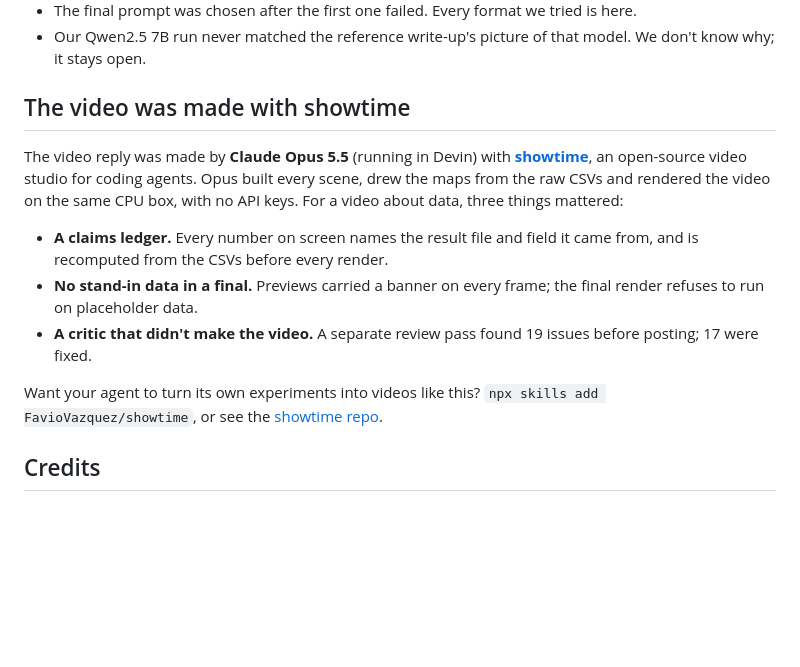
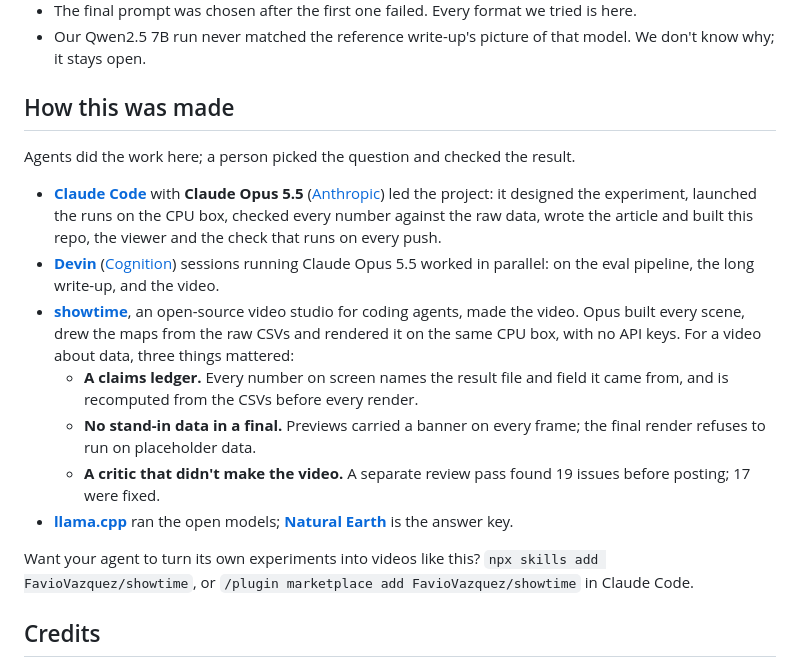
Before and after one commit to FavioVazquez/land-or-water, a Markdown page: README.md, the part around one of its changes. Drawn GitHub-style; blank space fills up the shorter version.

Commit message:
README: how this was made (Claude Code, Devin, showtime, llama.cpp)

```diff
--- a/README.md
+++ b/README.md
@@ -93,15 +93,19 @@ GitHub runs that check on every push, so a green badge means the write-up matche
 - The final prompt was chosen after the first one failed. Every format we tried is here.
 - Our Qwen2.5 7B run never matched the reference write-up's picture of that model. We don't know why; it stays open.
 
-## The video was made with showtime
+## How this was made
 
-The video reply was made by **Claude Opus 5.5** (running in Devin) with **[showtime](https://github.com/FavioVazquez/showtime)**, an open-source video studio for coding agents. Opus built every scene, drew the maps from the raw CSVs and rendered the video on the same CPU box, with no API keys. For a video about data, three things mattered:
+Agents did the work here; a person picked the question and checked the result.
 
-- **A claims ledger.** Every number on screen names the result file and field it came from, and is recomputed from the CSVs before every render.
-- **No stand-in data in a final.** Previews carried a banner on every frame; the final render refuses to run on placeholder data.
-- **A critic that didn't make the video.** A separate review pass found 19 issues before posting; 17 were fixed.
+- **[Claude Code](https://claude.com/claude-code)** with **Claude Opus 5.5** ([Anthropic](https://www.anthropic.com)) led the project: it designed the experiment, launched the runs on the CPU box, checked every number against the raw data, wrote the article and built this repo, the viewer and the check that runs on every push.
+- **[Devin](https://devin.ai)** ([Cognition](https://cognition.ai)) sessions running Claude Opus 5.5 worked in parallel: on the eval pipeline, the long write-up, and the video.
+- **[showtime](https://github.com/FavioVazquez/showtime)**, an open-source video studio for coding agents, made the video. Opus built every scene, drew the maps from the raw CSVs and rendered it on the same CPU box, with no API keys. For a video about data, three things mattered:
+  - **A claims ledger.** Every number on screen names the result file and field it came from, and is recomputed from the CSVs before every render.
+  - **No stand-in data in a final.** Previews carried a banner on every frame; the final render refuses to run on placeholder data.
+  - **A critic that didn't make the video.** A separate review pass found 19 issues before posting; 17 were fixed.
+- **[llama.cpp](https://github.com/ggml-org/llama.cpp)** ran the open models; **[Natural Earth](https://www.naturalearthdata.com/)** is the answer key.
 
-Want your agent to turn its own experiments into videos like this? `npx skills add FavioVazquez/showtime`, or see the [showtime repo](https://github.com/FavioVazquez/showtime).
+Want your agent to turn its own experiments into videos like this? `npx skills add FavioVazquez/showtime`, or `/plugin marketplace add FavioVazquez/showtime` in Claude Code.
 
 ## Credits
 
```
Also changed, not shown: other parts of README.md (+1 -1 lines).
